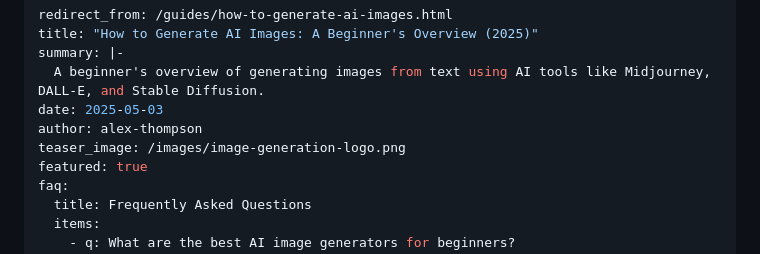
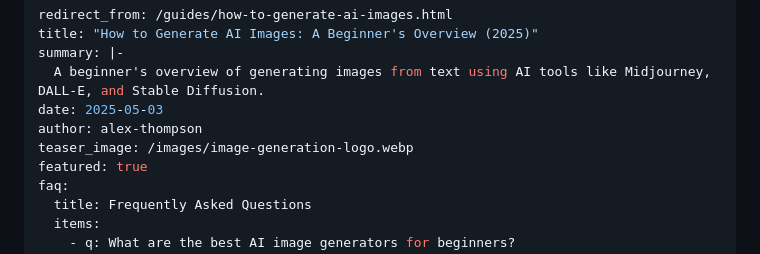
Before and after one commit to sitehowtoguides/ai-tech-insights-site, a Markdown page: guides/how-to-generate-ai-images.md, the part around the change. GitHub-like rendering.

```diff
--- a/guides/how-to-generate-ai-images.md
+++ b/guides/how-to-generate-ai-images.md
@@ -5,7 +5,7 @@ summary: |-
   A beginner's overview of generating images from text using AI tools like Midjourney, DALL-E, and Stable Diffusion.
 date: 2025-05-03
 author: alex-thompson
-teaser_image: /images/image-generation-logo.png
+teaser_image: /images/image-generation-logo.webp
 featured: true
 faq:
   title: Frequently Asked Questions
```
